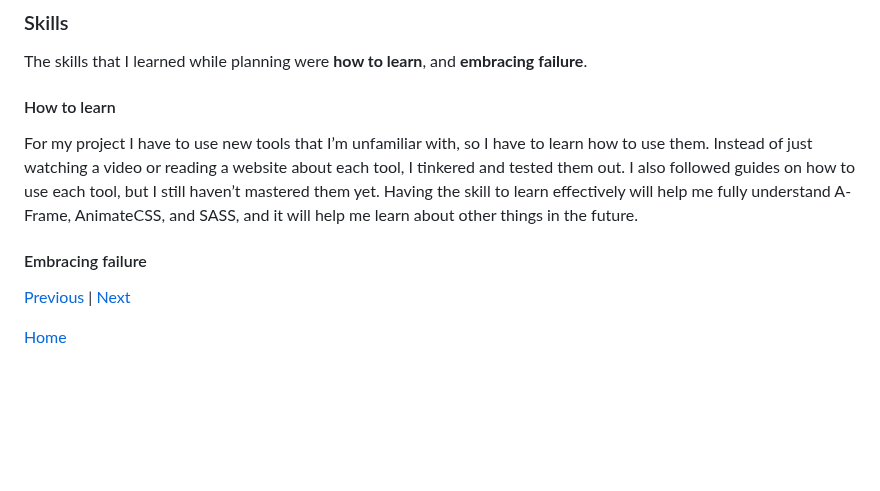
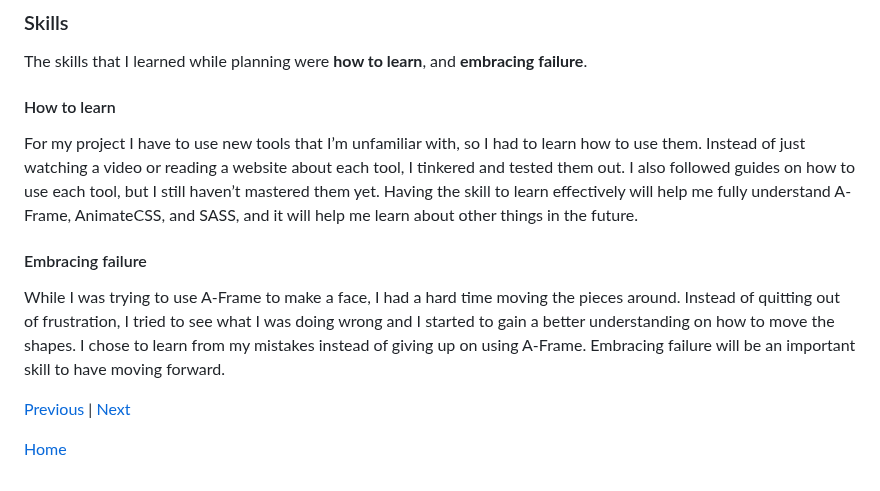
Before and after one commit to kosall5220/sep10-freedom-project, a Markdown page: blog/entry04.md, the part around the change. Drawn GitHub-style; blank space fills up the shorter version.

Commit message:
embracing failure

```diff
--- a/blog/entry04.md
+++ b/blog/entry04.md
@@ -62,9 +62,11 @@ The 4th step of the Engineering Design Process (EDP) is planning. If I want to m
 The skills that I learned while planning were **how to learn**, and **embracing failure**.
 
  #### How to learn
-For my project I have to use new tools that I’m unfamiliar with, so I have to learn how to use them. Instead of just watching a video or reading a website about each tool, I tinkered and tested them out. I also followed guides on how to use each tool, but I still haven’t mastered them yet. Having the skill to learn effectively will help me fully understand A-Frame, AnimateCSS, and SASS, and it will help me learn about other things in the future.
+For my project I have to use new tools that I’m unfamiliar with, so I had to learn how to use them. Instead of just watching a video or reading a website about each tool, I tinkered and tested them out. I also followed guides on how to use each tool, but I still haven’t mastered them yet. Having the skill to learn effectively will help me fully understand A-Frame, AnimateCSS, and SASS, and it will help me learn about other things in the future.
 
  #### Embracing failure
+
+While I was trying to use A-Frame to make a face, I had a hard time moving the pieces around. Instead of quitting out of frustration, I tried to see what I was doing wrong and I started to gain a better understanding on how to move the shapes. I chose to learn from my mistakes instead of giving up on using A-Frame. Embracing failure will be an important skill to have moving forward.
 
 
 
```
